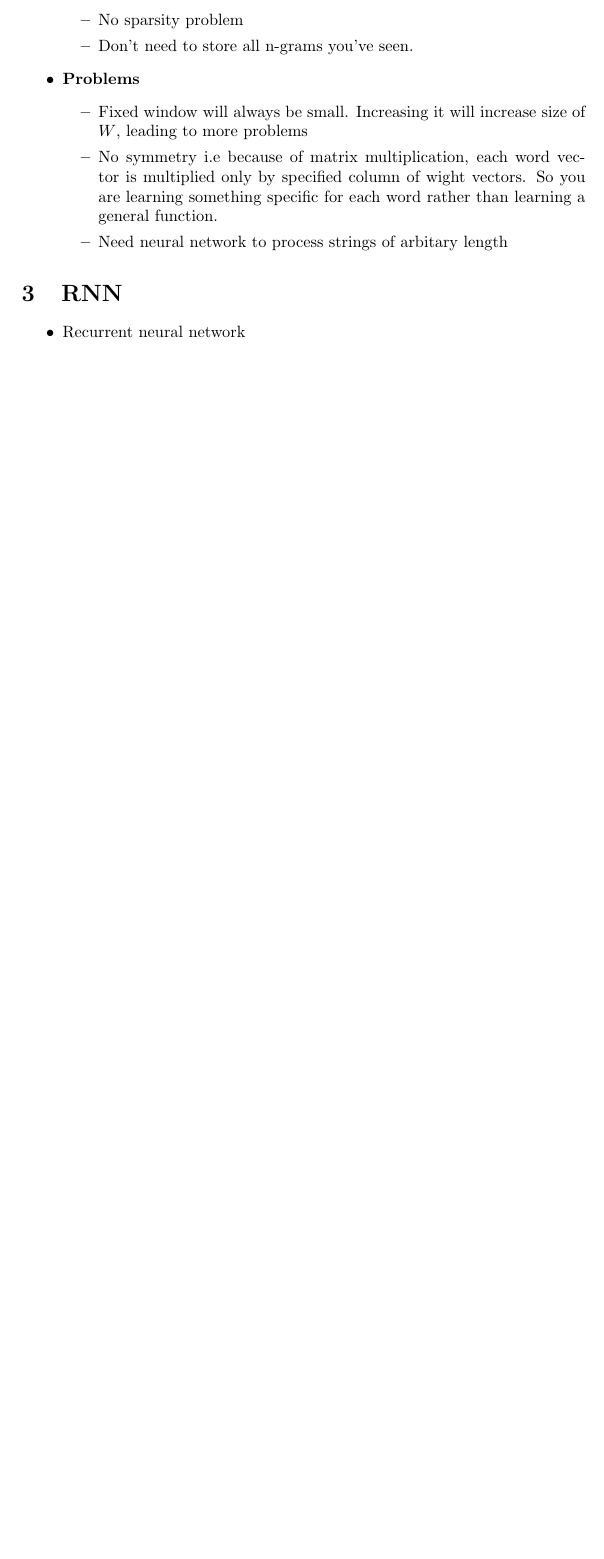
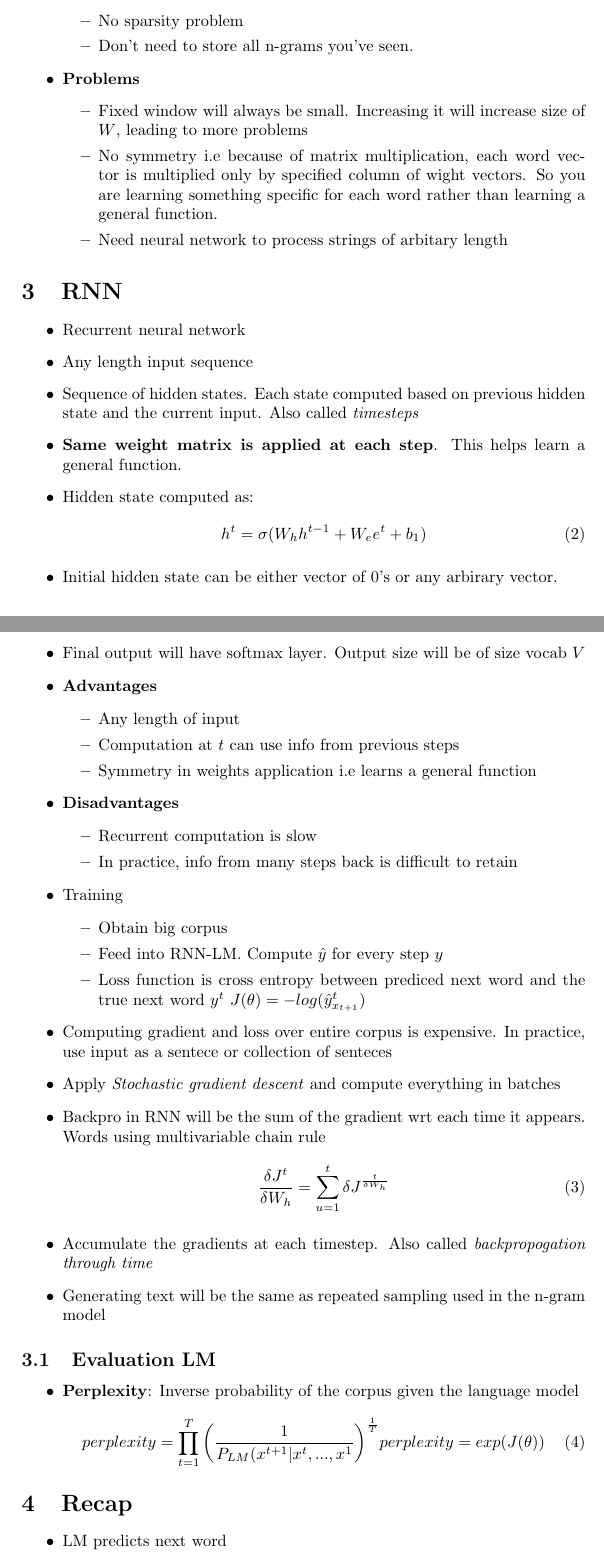
Before and after one commit to goodhamgupta/cs224n, a LaTeX document (notes/lecture_6/notes.tex): part of page 2 of 2 before the commit and two parts of pages 2 and 3 of 4 after it, the two joined at a grey line, cut so that both start at the same text, the shorter picture padded with empty space. Compiled offline with pdfLaTeX.

Commit message:
Complete notes for lecture 6

```diff
--- a/notes/lecture_6/notes.tex
+++ b/notes/lecture_6/notes.tex
@@ -63,5 +63,57 @@
 \section{RNN}
 \begin{itemize}
     \item Recurrent neural network
+    \item Any length input sequence
+    \item Sequence of hidden states. Each state computed based on previous hidden state and the current input. Also called \textit{timesteps}
+    \item \textbf{Same weight matrix is applied at each step}. This helps learn a general function.
+    \item Hidden state computed as:
+    \begin{equation}
+    \begin{split}
+        h^t = \sigma(W_hh^{t-1} + W_ee^t + b_1)
+    \end{split}
+    \end{equation}
+    \item Initial hidden state can be either vector of 0's or any arbirary vector.
+    \item Final output will have softmax layer. Output size will be of size vocab $V$
+    \item \textbf{Advantages}
+    \begin{itemize}
+        \item Any length of input
+        \item Computation at $t$ can use info from previous steps
+        \item Symmetry in weights application i.e learns a general function
+    \end{itemize}
+    \item \textbf{Disadvantages}
+    \begin{itemize}
+        \item Recurrent computation is slow
+        \item In practice, info from many steps back is difficult to retain
+    \end{itemize}
+    \item Training
+        \begin{itemize}
+            \item Obtain big corpus
+            \item  Feed into RNN-LM. Compute $\hat{y}$ for every step $y$
+            \item Loss function is cross entropy between prediced next word and the true next word $y^t$
+                $J(\theta) = -log(\hat{y}^t_{x_{t+1}})$
+        \end{itemize}
+    \item Computing gradient and loss over entire corpus is expensive. In practice, use input as a sentece or collection of senteces
+    \item Apply \textit{Stochastic gradient descent} and compute everything in batches
+    \item Backpro in RNN will be the sum of the gradient wrt each time it appears. Words using multivariable chain rule
+    \begin{equation}
+    \begin{split}
+        \frac{\delta J^t}{\delta W_h} = \sum_{u=1}^{t} \delta J^\frac{t}{\delta W_h}
+    \end{split}
+    \end{equation}
+    \item Accumulate the gradients at each timestep. Also called \textit{backpropogation through time}
+    \item Generating text will be the same as repeated sampling used in the n-gram model
 \end{itemize}
-
+\subsection{Evaluation LM}
+\begin{itemize}
+    \item \textbf{Perplexity}: Inverse probability of the corpus given the language model
+    \begin{equation}
+    \begin{split}
+        perplexity = \prod_{t=1}^T \bigg( \frac{1}{P_{LM}(x^{t+1}|x^t,...,x^1}\bigg )^{\frac{1}{T}}
+        perplexity = exp(J(\theta))
+    \end{split}
+    \end{equation}
+\end{itemize}
+\section{Recap}
+\begin{itemize}
+    \item LM predicts next word
+    \item RNN Seq input of any length, apply same weights and produce output
```
Also changed, not shown: notes/lecture_6/notes.pdf, notes/lecture_6/notes.tex (6 more changed lines), 1 other file.
